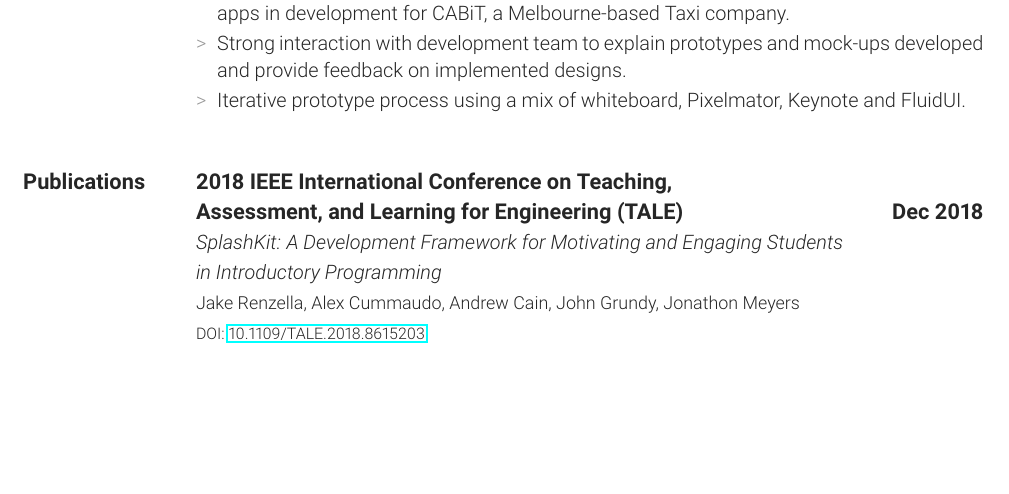
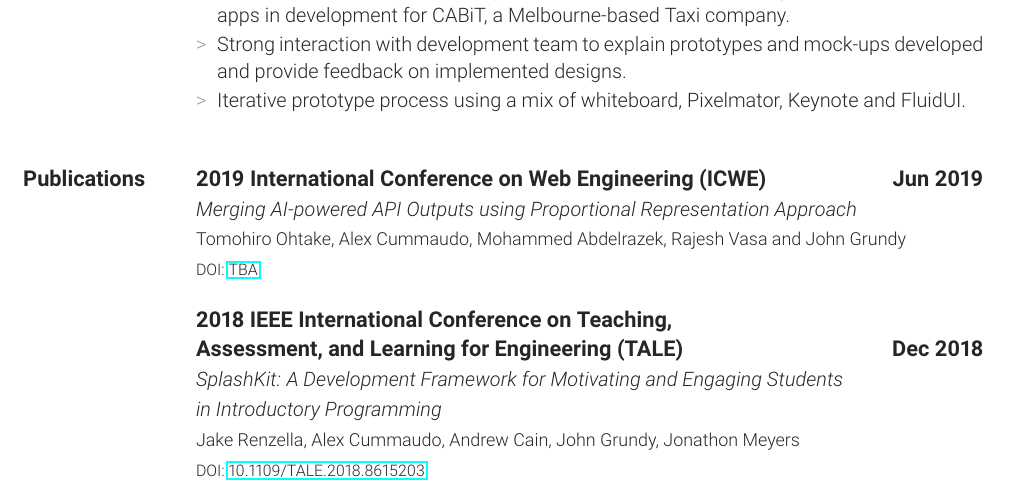
Before and after one commit to alexcu/resume, a LaTeX CV (resume.tex, which reads sections/publications.tex): part of page 2 of 5, cut so that both start at the same text, the shorter picture padded with empty space. Compiled offline with pdfLaTeX.

Commit message:
Add new publication

```diff
--- a/sections/publications.tex
+++ b/sections/publications.tex
@@ -1,4 +1,11 @@
 \section{Publications}
+
+\publication{2019 International Conference on Web Engineering (ICWE)}
+  {Jun 2019}
+  {Merging AI-powered API Outputs using Proportional Representation Approach
+  }
+  {Tomohiro Ohtake, Alex Cummaudo, Mohammed Abdelrazek, Rajesh Vasa and John Grundy}
+  {TBA}
 
 \publication{2018 IEEE International Conference on Teaching,\\Assessment, and Learning for Engineering (TALE)}
   {Dec 2018}
```
Also changed, not shown: resume.pdf.
